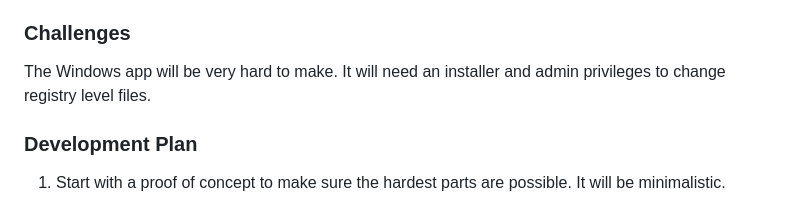
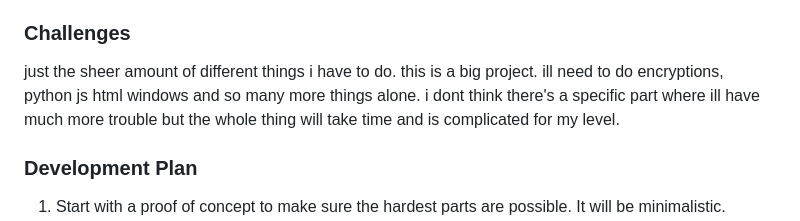
Before and after one commit to alonsta/final_project, a Markdown page: README.md, the part around the change. Drawn GitHub-style.

```diff
--- a/README.md
+++ b/README.md
@@ -56,7 +56,8 @@ A file management system with a Windows app and a web client that can store data
 
 ### Challenges
 
-The Windows app will be very hard to make. It will need an installer and admin privileges to change registry level files.
+just the sheer amount of different things i have to do. this is a big project. ill need to do encryptions, python js html windows and so many more things alone.
+i dont think there's a specific part where ill have much more trouble but the whole thing will take time and is complicated for my level.
 
 ### Development Plan
 
```
